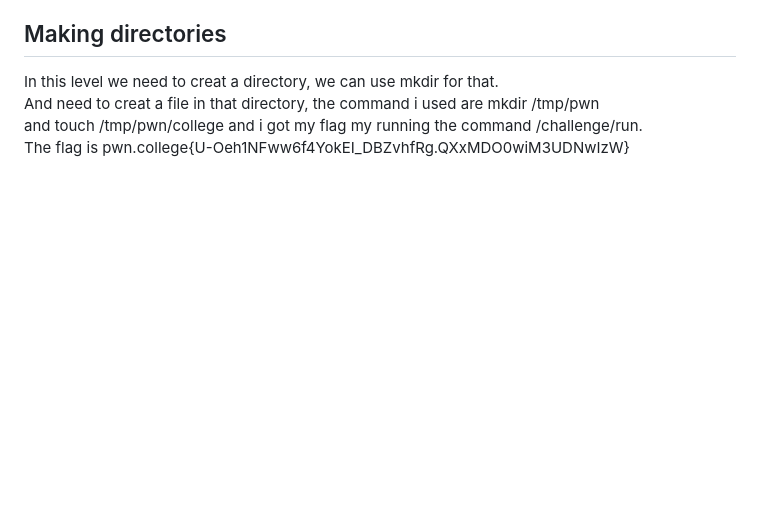
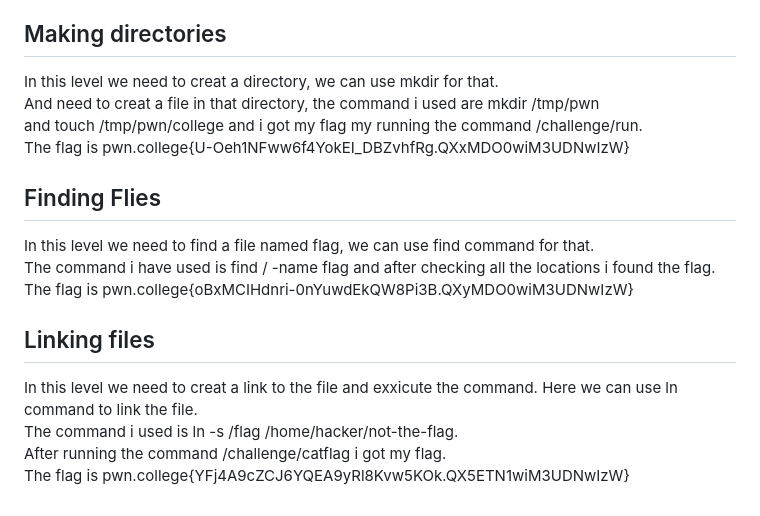
Before and after one commit to mokshithcys-sudo/Recruitment, a Markdown page: PWN/3. Comprehending Commands.md, the part around the change. Drawn GitHub-style; blank space fills up the shorter version.

```diff
--- a/PWN/3. Comprehending Commands.md
+++ b/PWN/3. Comprehending Commands.md
@@ -69,3 +69,15 @@ In this level we need to creat a directory, we can use mkdir for that.\
 And need to creat a file in that directory, the command i used are mkdir /tmp/pwn\
 and touch /tmp/pwn/college and i got my flag my running the command /challenge/run.\
 The flag is pwn.college{U-Oeh1NFww6f4YokEI_DBZvhfRg.QXxMDO0wiM3UDNwIzW}
+
+## Finding Flies
+In this level we need to find a file named flag, we can use find command for that.\
+The command i have used is find / -name flag and after checking all the locations i found the flag.\
+The flag is pwn.college{oBxMCIHdnri-0nYuwdEkQW8Pi3B.QXyMDO0wiM3UDNwIzW}
+
+## Linking files
+In this level we need to creat a link to the file and exxicute the command.
+Here we can use ln command to link the file.\
+The command i used is ln -s /flag /home/hacker/not-the-flag.\
+After running the command /challenge/catflag i got my flag.\
+The flag is pwn.college{YFj4A9cZCJ6YQEA9yRl8Kvw5KOk.QX5ETN1wiM3UDNwIzW}
```
